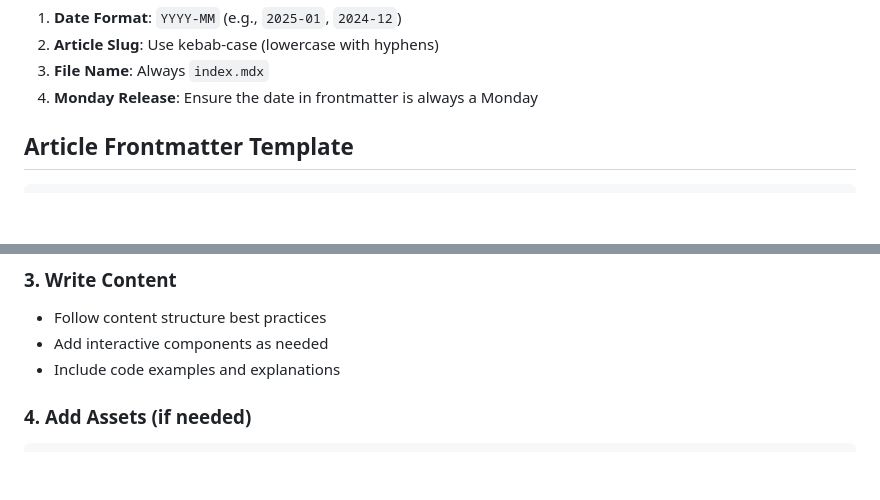
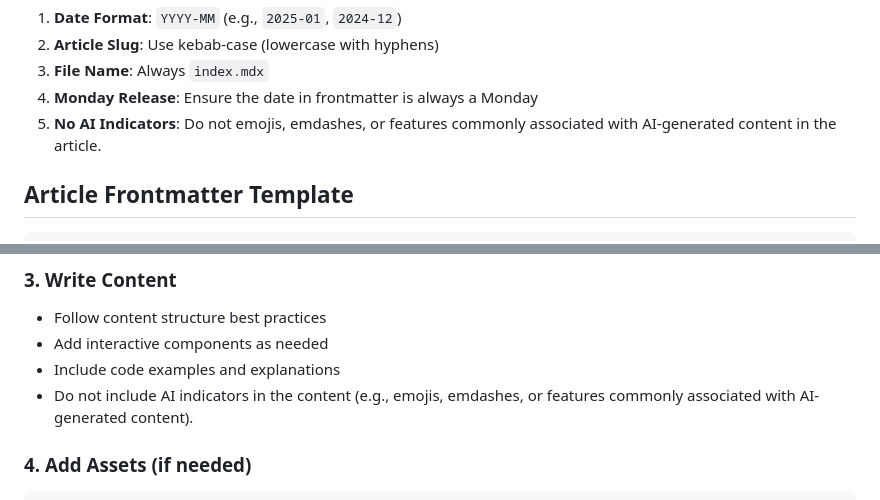
Before and after one commit to WebDevSimplified/Web-Dev-Simplified-Official-Blog, a Markdown page: docs/article-creation-guide.md, 2 parts joined by grey strips. GitHub-like rendering; blank space fills up the shorter version.

```diff
--- a/docs/article-creation-guide.md
+++ b/docs/article-creation-guide.md
@@ -14,6 +14,7 @@ src/pages/YYYY-MM/article-slug/index.mdx
 2. **Article Slug**: Use kebab-case (lowercase with hyphens)
 3. **File Name**: Always `index.mdx`
 4. **Monday Release**: Ensure the date in frontmatter is always a Monday
+5. **No AI Indicators**: Do not emojis, emdashes, or features commonly associated with AI-generated content in the article.
 
 ## Article Frontmatter Template
 
@@ -105,6 +106,7 @@ touch src/pages/YYYY-MM/article-slug/index.mdx
 - Follow content structure best practices
 - Add interactive components as needed
 - Include code examples and explanations
+- Do not include AI indicators in the content (e.g., emojis, emdashes, or features commonly associated with AI-generated content).
 
 ### 4. Add Assets (if needed)
 
```
